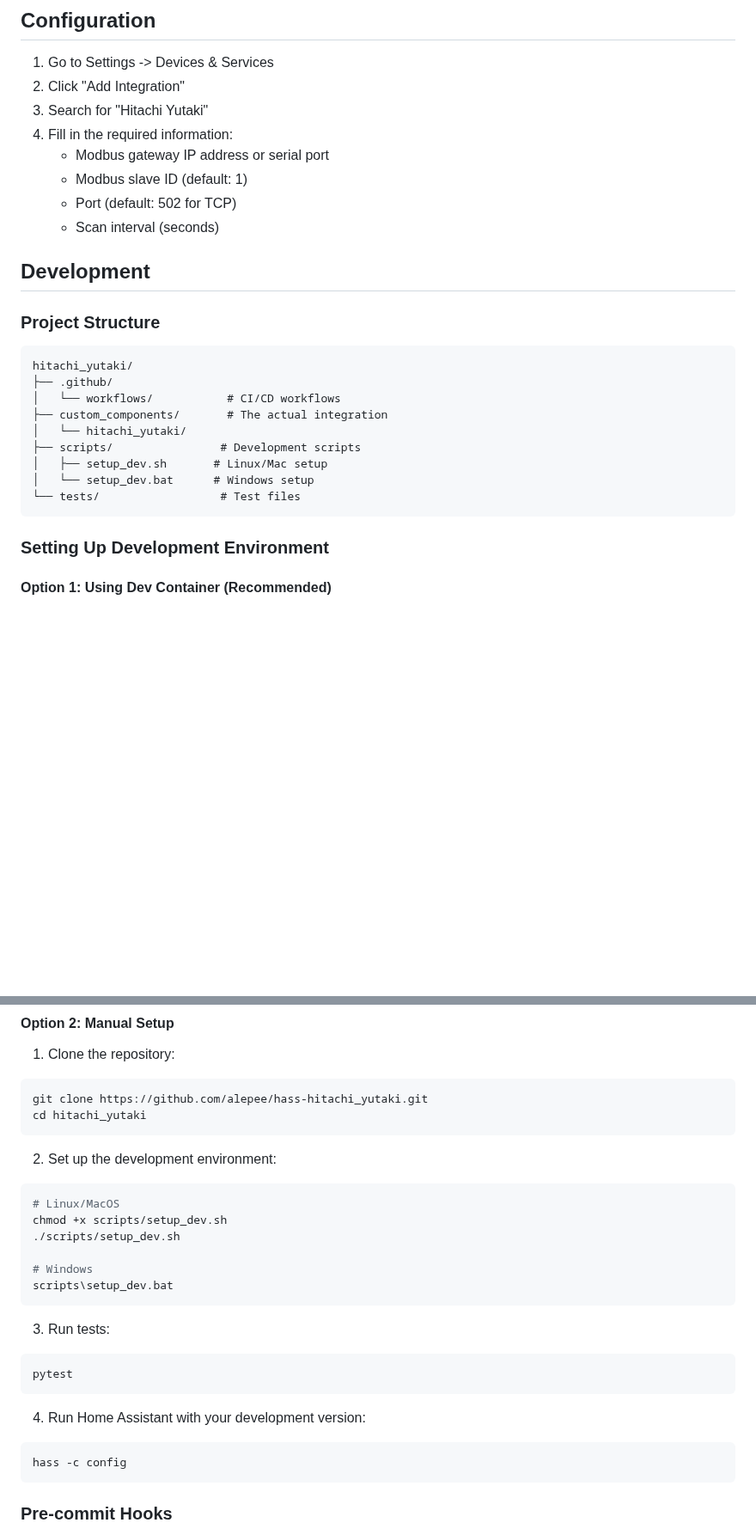
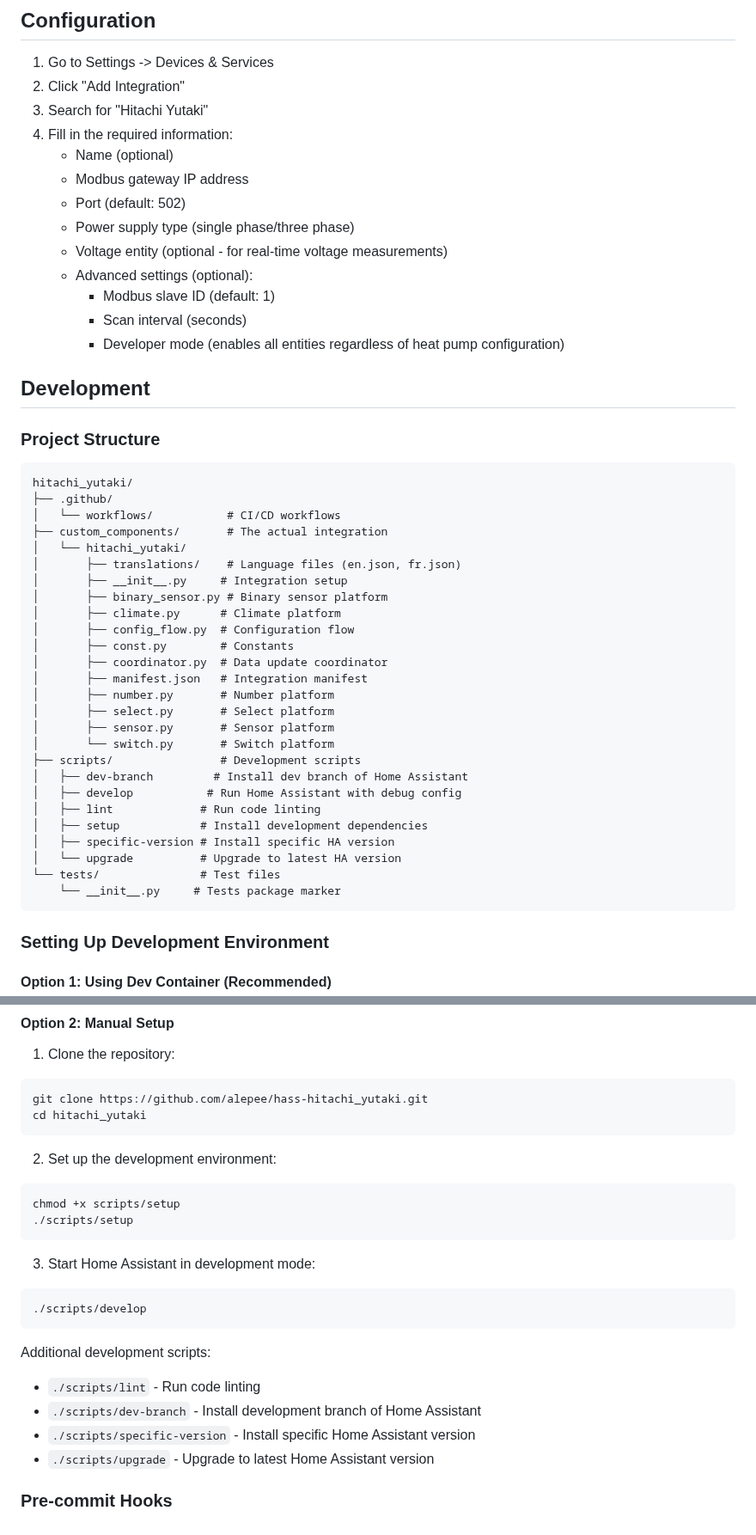
Before and after one commit to alepee/hass-hitachi_yutaki, a Markdown page: README.md, 2 parts joined by grey strips. Shown at 86% size. Rendered like a GitHub page; blank space fills up the shorter version.

````diff
--- a/README.md
+++ b/README.md
@@ -188,10 +192,15 @@ The preset modes affect the target temperature:
 2. Click "Add Integration"
 3. Search for "Hitachi Yutaki"
 4. Fill in the required information:
-    - Modbus gateway IP address or serial port
-    - Modbus slave ID (default: 1)
-    - Port (default: 502 for TCP)
-    - Scan interval (seconds)
+    - Name (optional)
+    - Modbus gateway IP address
+    - Port (default: 502)
+    - Power supply type (single phase/three phase)
+    - Voltage entity (optional - for real-time voltage measurements)
+    - Advanced settings (optional):
+        - Modbus slave ID (default: 1)
+        - Scan interval (seconds)
+        - Developer mode (enables all entities regardless of heat pump configuration)
 
 ## Development
 
@@ -203,10 +212,27 @@ hitachi_yutaki/
 │   └── workflows/           # CI/CD workflows
 ├── custom_components/       # The actual integration
 │   └── hitachi_yutaki/
+│       ├── translations/    # Language files (en.json, fr.json)
+│       ├── __init__.py     # Integration setup
+│       ├── binary_sensor.py # Binary sensor platform
+│       ├── climate.py      # Climate platform
+│       ├── config_flow.py  # Configuration flow
+│       ├── const.py        # Constants
+│       ├── coordinator.py  # Data update coordinator
+│       ├── manifest.json   # Integration manifest
+│       ├── number.py       # Number platform
+│       ├── select.py       # Select platform
+│       ├── sensor.py       # Sensor platform
+│       └── switch.py       # Switch platform
 ├── scripts/                # Development scripts
-│   ├── setup_dev.sh       # Linux/Mac setup
-│   └── setup_dev.bat      # Windows setup
-└── tests/                  # Test files
+│   ├── dev-branch         # Install dev branch of Home Assistant
+│   ├── develop           # Run Home Assistant with debug config
+│   ├── lint             # Run code linting
+│   ├── setup            # Install development dependencies
+│   ├── specific-version # Install specific HA version
+│   └── upgrade          # Upgrade to latest HA version
+└── tests/               # Test files
+    └── __init__.py     # Tests package marker
 ```
 
 ### Setting Up Development Environment
@@ -236,23 +262,20 @@ cd hitachi_yutaki
 
 2. Set up the development environment:
 ```bash
-# Linux/MacOS
-chmod +x scripts/setup_dev.sh
-./scripts/setup_dev.sh
-
-# Windows
-scripts\setup_dev.bat
+chmod +x scripts/setup
+./scripts/setup
 ```
 
-3. Run tests:
+3. Start Home Assistant in development mode:
 ```bash
-pytest
+./scripts/develop
 ```
 
-4. Run Home Assistant with your development version:
-```bash
-hass -c config
-```
+Additional development scripts:
+- `./scripts/lint` - Run code linting
+- `./scripts/dev-branch` - Install development branch of Home Assistant
+- `./scripts/specific-version` - Install specific Home Assistant version
+- `./scripts/upgrade` - Upgrade to latest Home Assistant version
 
 ### Pre-commit Hooks
 
````
Also changed, not shown: other parts of README.md (+64 -60 lines).
